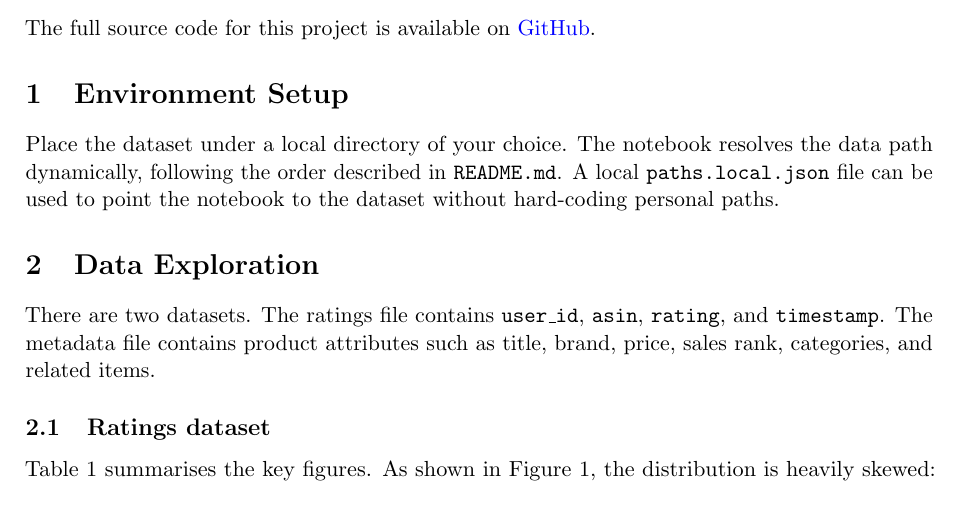
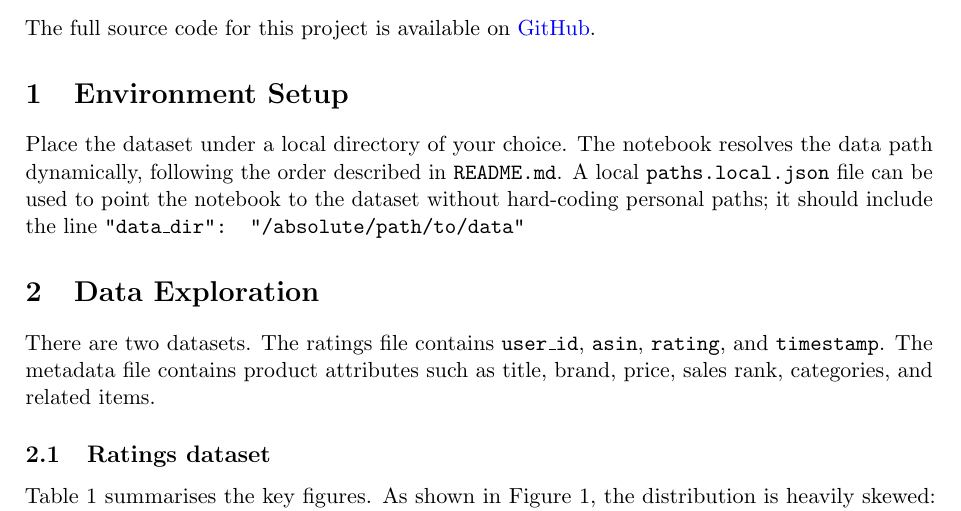
Before and after one commit to Vitto28/Vet_Recc, a LaTeX document (report/main.tex): part of page 1 of 4, cut so that both start at the same text. Compiled offline with pdfLaTeX.

Commit message:
Added sample path resolution to env setup of the report.

```diff
--- a/report/main.tex
+++ b/report/main.tex
@@ -38,7 +38,7 @@
 \label{sec:setup}
 % ─────────────────────────────────────────────────────────────────────────────
 
-Place the dataset under a local directory of your choice. The notebook resolves the data path dynamically, following the order described in \texttt{README.md}. A local \texttt{paths.local.json} file can be used to point the notebook to the dataset without hard-coding personal paths.
+Place the dataset under a local directory of your choice. The notebook resolves the data path dynamically, following the order described in \texttt{README.md}. A local \texttt{paths.local.json} file can be used to point the notebook to the dataset without hard-coding personal paths; it should include the line \texttt{"data\_dir": "/absolute/path/to/data"}
 
 % ─────────────────────────────────────────────────────────────────────────────
 \section{Data Exploration}
```
